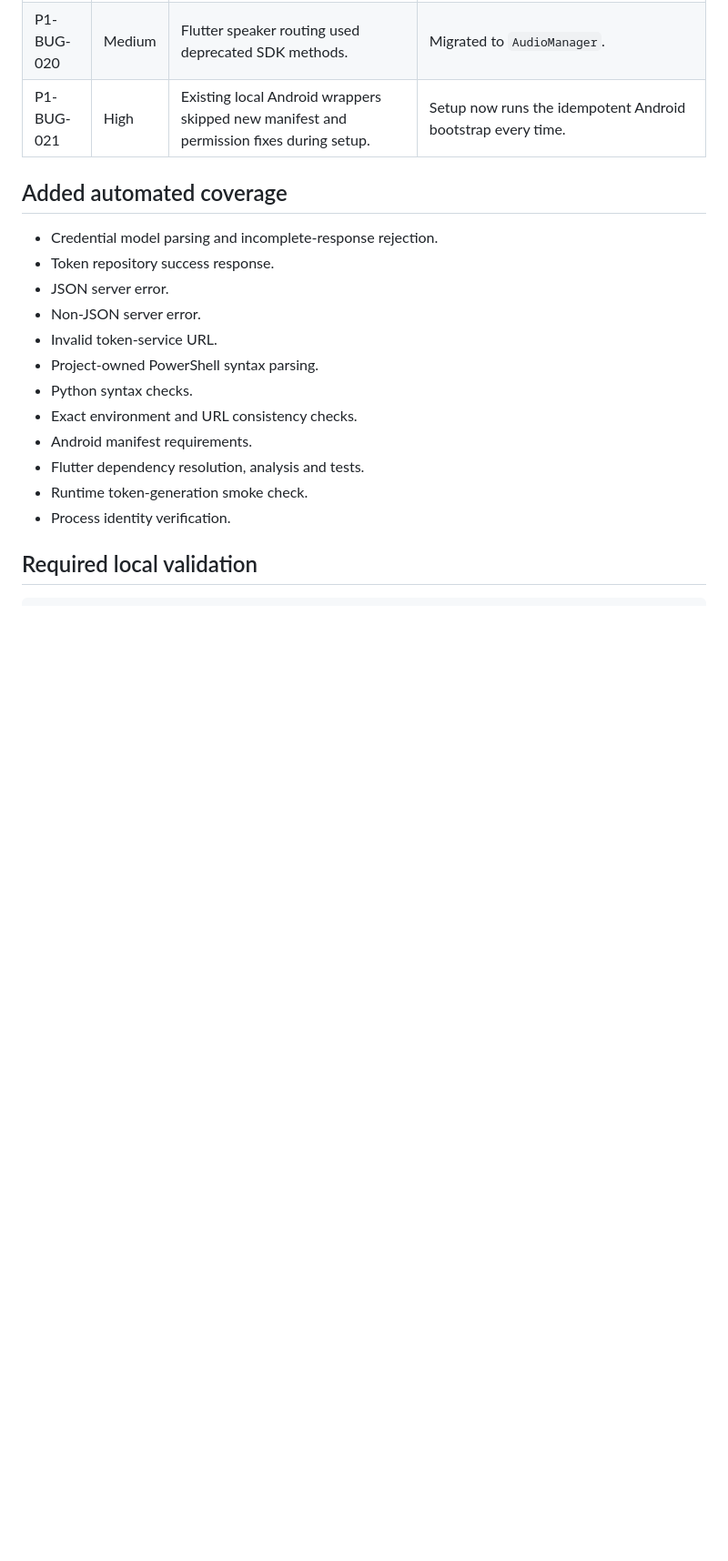
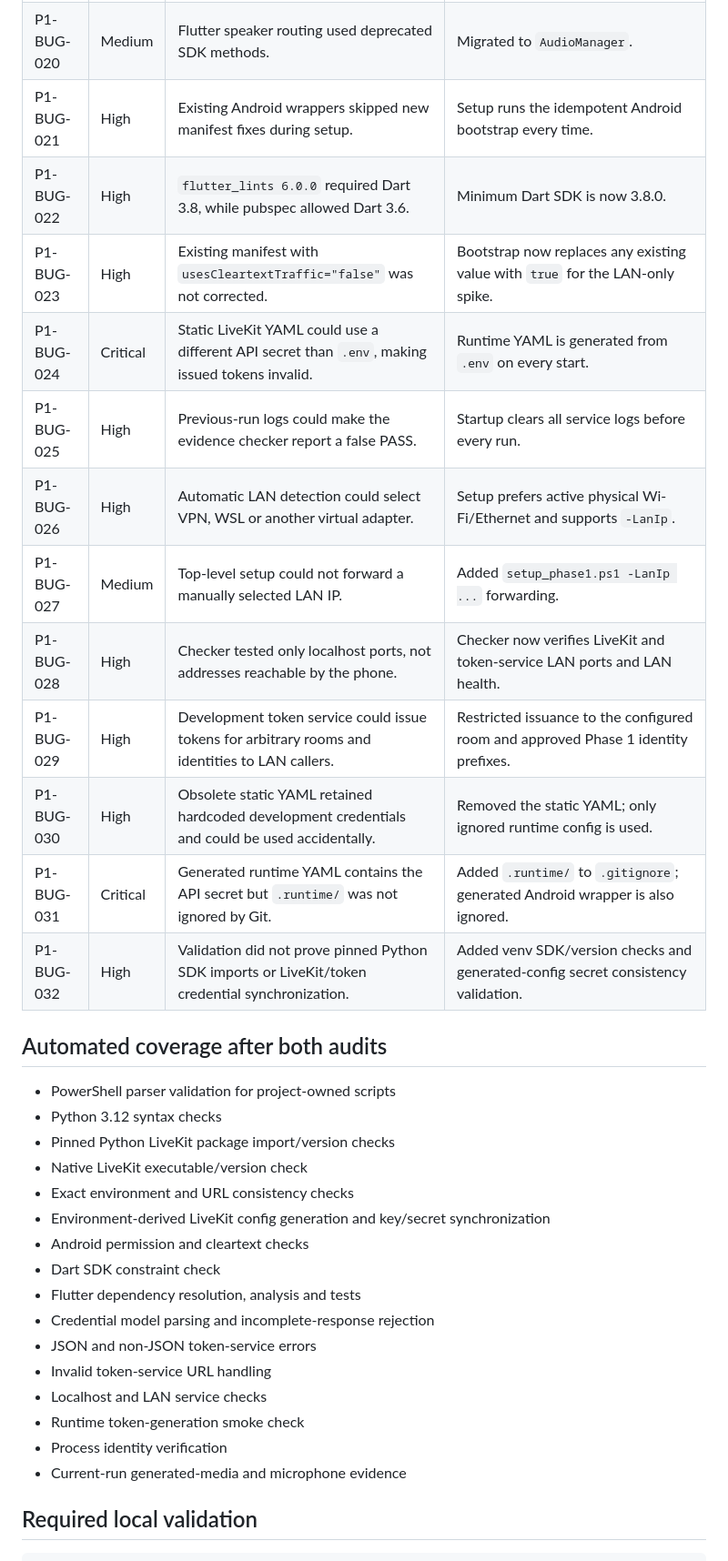
Before and after one commit to dharmendra1031/ai-teacher, a Markdown page: spikes/phase1_livekit/BUG_AUDIT.md, the part around one of its changes. Shown at 91% size. Rendered like a GitHub page; blank space fills up the shorter version.

Commit message:
docs(phase1): record second-pass bug audit

```diff
--- a/spikes/phase1_livekit/BUG_AUDIT.md
+++ b/spikes/phase1_livekit/BUG_AUDIT.md
@@ -39,20 +41,35 @@ A source fix is not treated as runtime proof. `validate.ps1` must pass on the Wi
 | P1-BUG-020 | Medium | Flutter speaker routing used deprecated SDK methods. | Migrated to `AudioManager`. |
-| P1-BUG-021 | High | Existing local Android wrappers skipped new manifest and permission fixes during setup. | Setup now runs the idempotent Android bootstrap every time. |
+| P1-BUG-021 | High | Existing Android wrappers skipped new manifest fixes during setup. | Setup runs the idempotent Android bootstrap every time. |
+| P1-BUG-022 | High | `flutter_lints 6.0.0` required Dart 3.8, while pubspec allowed Dart 3.6. | Minimum Dart SDK is now 3.8.0. |
+| P1-BUG-023 | High | Existing manifest with `usesCleartextTraffic="false"` was not corrected. | Bootstrap now replaces any existing value with `true` for the LAN-only spike. |
+| P1-BUG-024 | Critical | Static LiveKit YAML could use a different API secret than `.env`, making issued tokens invalid. | Runtime YAML is generated from `.env` on every start. |
+| P1-BUG-025 | High | Previous-run logs could make the evidence checker report a false PASS. | Startup clears all service logs before every run. |
+| P1-BUG-026 | High | Automatic LAN detection could select VPN, WSL or another virtual adapter. | Setup prefers active physical Wi-Fi/Ethernet and supports `-LanIp`. |
+| P1-BUG-027 | Medium | Top-level setup could not forward a manually selected LAN IP. | Added `setup_phase1.ps1 -LanIp ...` forwarding. |
+| P1-BUG-028 | High | Checker tested only localhost ports, not addresses reachable by the phone. | Checker now verifies LiveKit and token-service LAN ports and LAN health. |
+| P1-BUG-029 | High | Development token service could issue tokens for arbitrary rooms and identities to LAN callers. | Restricted issuance to the configured room and approved Phase 1 identity prefixes. |
+| P1-BUG-030 | High | Obsolete static YAML retained hardcoded development credentials and could be used accidentally. | Removed the static YAML; only ignored runtime config is used. |
+| P1-BUG-031 | Critical | Generated runtime YAML contains the API secret but `.runtime/` was not ignored by Git. | Added `.runtime/` to `.gitignore`; generated Android wrapper is also ignored. |
+| P1-BUG-032 | High | Validation did not prove pinned Python SDK imports or LiveKit/token credential synchronization. | Added venv SDK/version checks and generated-config secret consistency validation. |
 
-## Added automated coverage
+## Automated coverage after both audits
 
-- Credential model parsing and incomplete-response rejection.
-- Token repository success response.
-- JSON server error.
-- Non-JSON server error.
-- Invalid token-service URL.
-- Project-owned PowerShell syntax parsing.
-- Python syntax checks.
-- Exact environment and URL consistency checks.
-- Android manifest requirements.
-- Flutter dependency resolution, analysis and tests.
-- Runtime token-generation smoke check.
-- Process identity verification.
+- PowerShell parser validation for project-owned scripts
+- Python 3.12 syntax checks
+- Pinned Python LiveKit package import/version checks
+- Native LiveKit executable/version check
+- Exact environment and URL consistency checks
+- Environment-derived LiveKit config generation and key/secret synchronization
+- Android permission and cleartext checks
+- Dart SDK constraint check
+- Flutter dependency resolution, analysis and tests
+- Credential model parsing and incomplete-response rejection
+- JSON and non-JSON token-service errors
+- Invalid token-service URL handling
+- Localhost and LAN service checks
+- Runtime token-generation smoke check
+- Process identity verification
+- Current-run generated-media and microphone evidence
 
 ## Required local validation
 
```
Also changed, not shown: other parts of spikes/phase1_livekit/BUG_AUDIT.md (+36 -28 lines).
